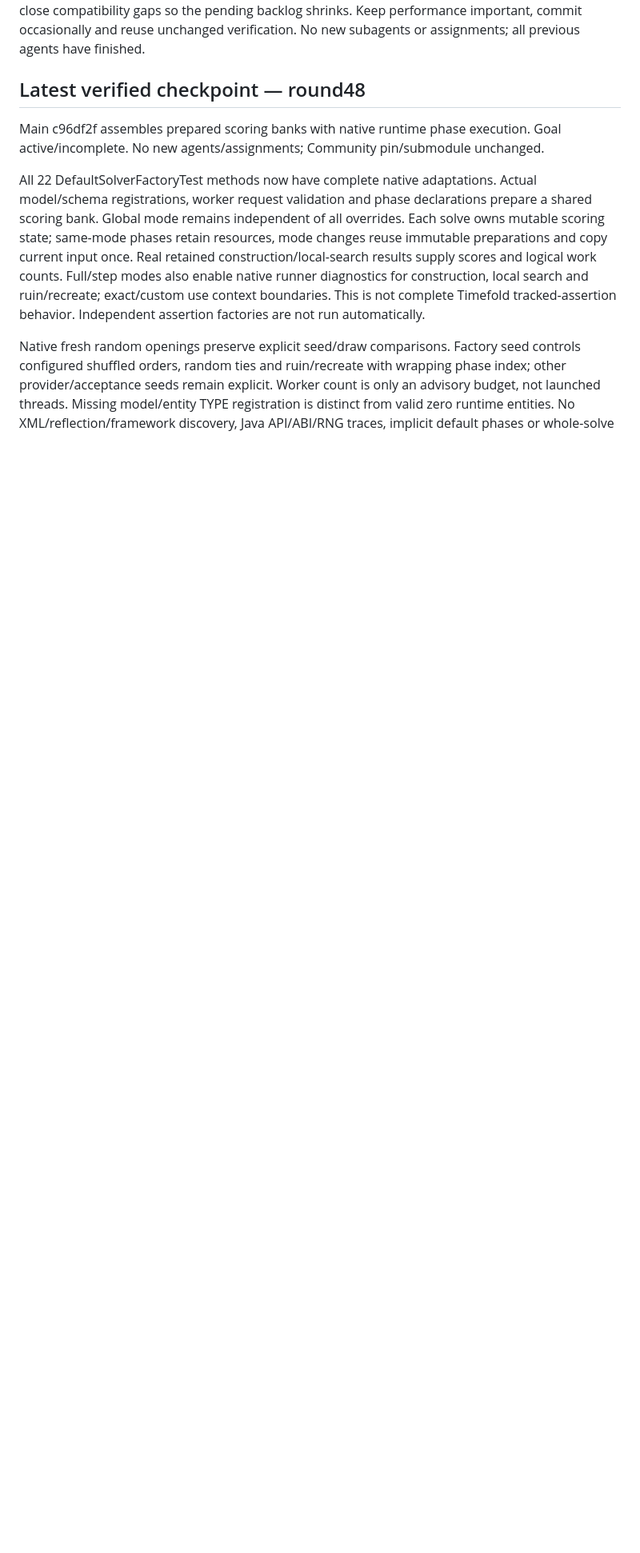
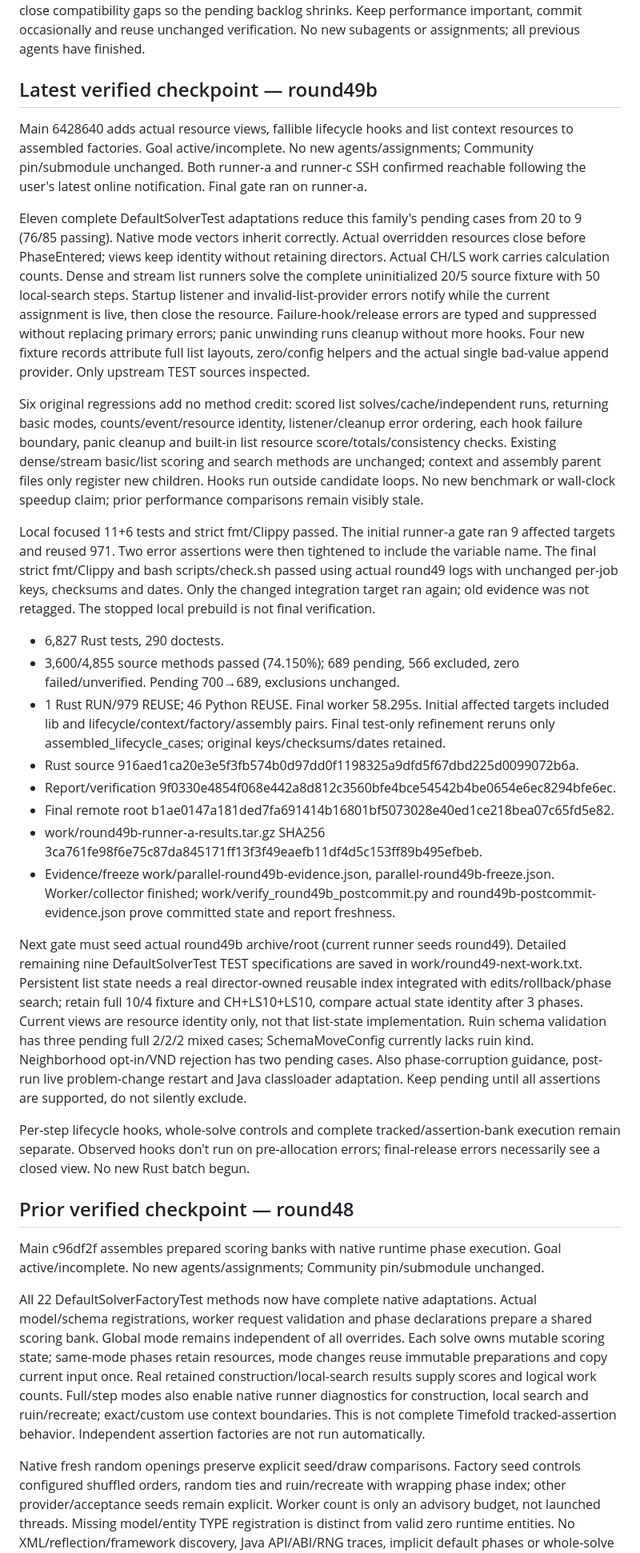
Before and after one commit to guwidoe/TimeTuck, a Markdown page: docs/next-session.md, the part around the change. Shown at 80% size. Rendered like a GitHub page; blank space fills up the shorter version.

Commit message:
docs(handoff): record verified lifecycle and list integration

```diff
--- a/docs/next-session.md
+++ b/docs/next-session.md
@@ -16,7 +16,70 @@ compatibility gaps so the pending backlog shrinks. Keep performance important,
 commit occasionally and reuse unchanged verification. No new subagents or
 assignments; all previous agents have finished.
 
-## Latest verified checkpoint — round48
+## Latest verified checkpoint — round49b
+
+Main 6428640 adds actual resource views, fallible lifecycle hooks and list context
+resources to assembled factories. Goal active/incomplete. No new agents/assignments;
+Community pin/submodule unchanged. Both runner-a and runner-c SSH confirmed reachable
+following the user's latest online notification. Final gate ran on runner-a.
+
+Eleven complete DefaultSolverTest adaptations reduce this family's pending cases
+from 20 to 9 (76/85 passing). Native mode vectors inherit correctly. Actual overridden
+resources close before PhaseEntered; views keep identity without retaining directors.
+Actual CH/LS work carries calculation counts. Dense and stream list runners solve
+the complete uninitialized 20/5 source fixture with 50 local-search steps. Startup
+listener and invalid-list-provider errors notify while the current assignment is
+live, then close the resource. Failure-hook/release errors are typed and suppressed
+without replacing primary errors; panic unwinding runs cleanup without more hooks.
+Four new fixture records attribute full list layouts, zero/config helpers and the
+actual single bad-value append provider. Only upstream TEST sources inspected.
+
+Six original regressions add no method credit: scored list solves/cache/independent
+runs, returning basic modes, counts/event/resource identity, listener/cleanup error
+ordering, each hook failure boundary, panic cleanup and built-in list resource
+score/totals/consistency checks. Existing dense/stream basic/list scoring and search
+methods are unchanged; context and assembly parent files only register new children.
+Hooks run outside candidate loops. No new benchmark or wall-clock speedup claim;
+prior performance comparisons remain visibly stale.
+
+Local focused 11+6 tests and strict fmt/Clippy passed. The initial runner-a gate
+ran 9 affected targets and reused 971. Two error assertions were then tightened
+to include the variable name. The final strict fmt/Clippy and bash scripts/check.sh
+passed using actual round49 logs with unchanged per-job keys, checksums and dates.
+Only the changed integration target ran again; old evidence was not retagged.
+The stopped local prebuild is not final verification.
+
+- 6,827 Rust tests, 290 doctests.
+- 3,600/4,855 source methods passed (74.150%); 689 pending, 566 excluded,
+  zero failed/unverified. Pending 700→689, exclusions unchanged.
+- 1 Rust RUN/979 REUSE; 46 Python REUSE. Final worker 58.295s.
+  Initial affected targets included lib and lifecycle/context/factory/assembly
+  pairs. Final test-only refinement reruns only assembled_lifecycle_cases;
+  original keys/checksums/dates retained.
+- Rust source 916aed1ca20e3e5f3fb574b0d97dd0f1198325a9dfd5f67dbd225d0099072b6a.
+- Report/verification 9f0330e4854f068e442a8d812c3560bfe4bce54542b4be0654e6ec8294bfe6ec.
+- Final remote root b1ae0147a181ded7fa691414b16801bf5073028e40ed1ce218bea07c65fd5e82.
+- work/round49b-runner-a-results.tar.gz SHA256 3ca761fe98f6e75c87da845171ff13f3f49eaefb11df4d5c153ff89b495efbeb.
+- Evidence/freeze work/parallel-round49b-evidence.json, parallel-round49b-freeze.json.
+  Worker/collector finished; work/verify_round49b_postcommit.py and
+  round49b-postcommit-evidence.json prove committed state and report freshness.
+
+Next gate must seed actual round49b archive/root (current runner seeds round49).
+Detailed remaining nine DefaultSolverTest TEST specifications are saved in
+work/round49-next-work.txt. Persistent list state needs a real director-owned
+reusable index integrated with edits/rollback/phase search; retain full 10/4 fixture
+and CH+LS10+LS10, compare actual state identity after 3 phases. Current views are
+resource identity only, not that list-state implementation. Ruin schema validation
+has three pending full 2/2/2 mixed cases; SchemaMoveConfig currently lacks ruin kind.
+Neighborhood opt-in/VND rejection has two pending cases. Also phase-corruption
+guidance, post-run live problem-change restart and Java classloader adaptation.
+Keep pending until all assertions are supported, do not silently exclude.
+
+Per-step lifecycle hooks, whole-solve controls and complete tracked/assertion-bank
+execution remain separate. Observed hooks don't run on pre-allocation errors;
+final-release errors necessarily see a closed view. No new Rust batch begun.
+
+## Prior verified checkpoint — round48
 
 Main c96df2f assembles prepared scoring banks with native runtime phase execution.
 Goal active/incomplete. No new agents/assignments; Community pin/submodule unchanged.
```
